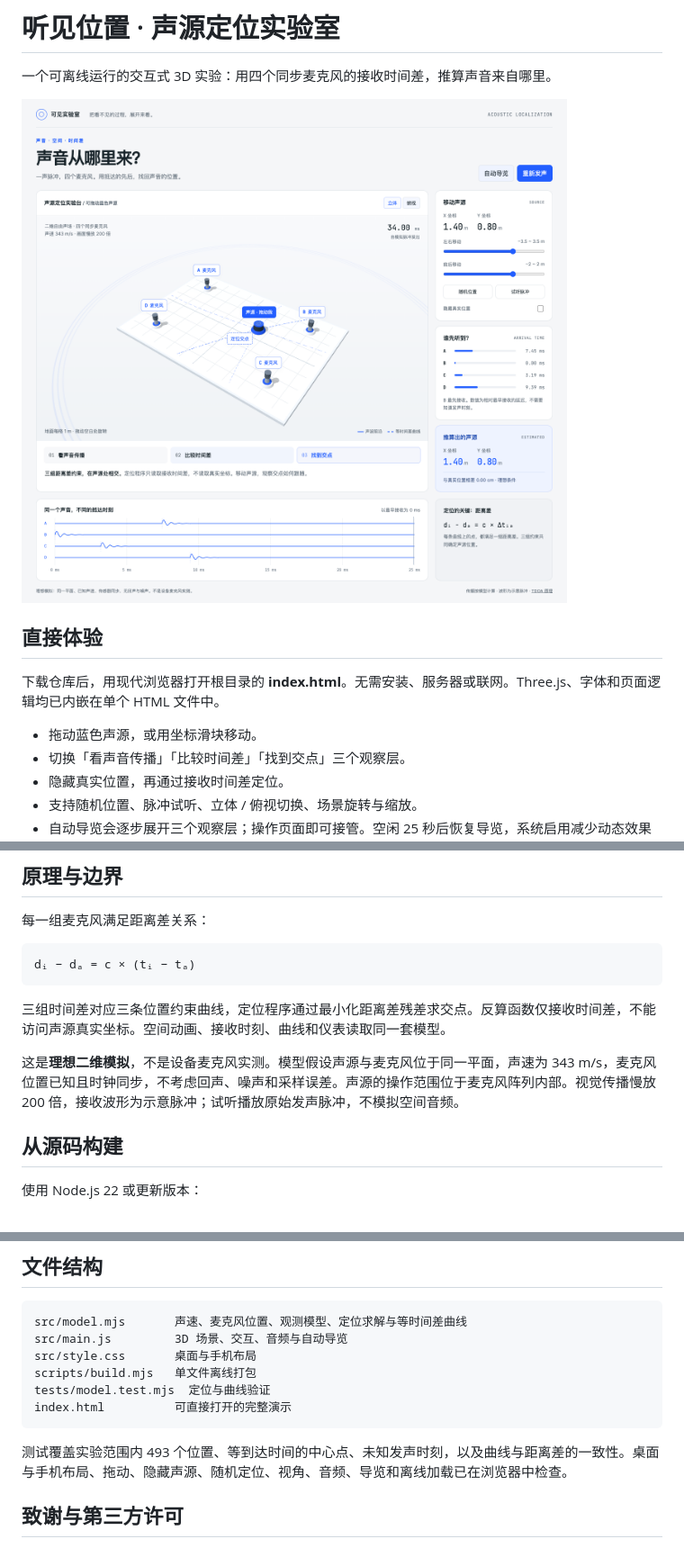
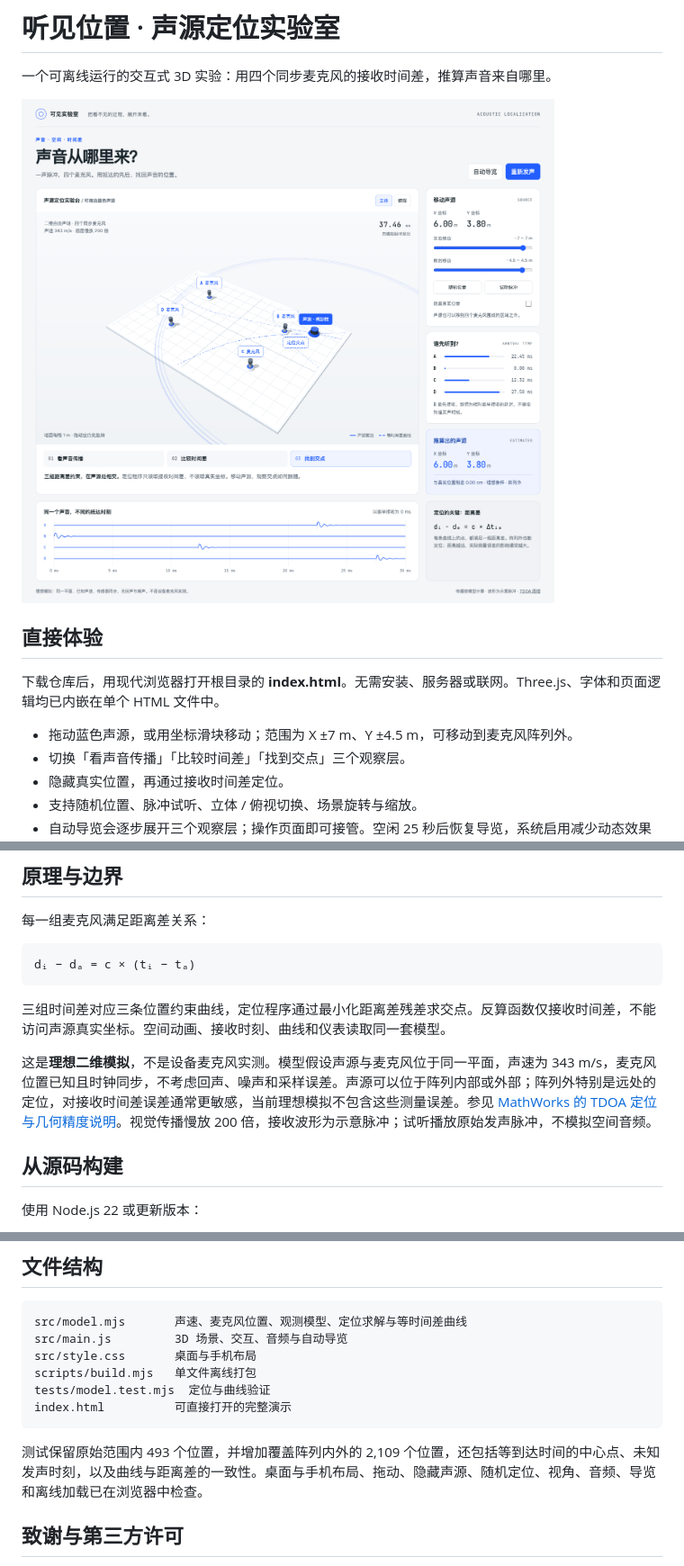
Before and after one commit to Xuanmu333/sound-localization-lab, a Markdown page: README.md, 3 parts joined by grey strips. Shown at 90% size. Drawn GitHub-style; pictures changed too: docs/preview.png.

````diff
--- a/README.md
+++ b/README.md
@@ -8,7 +8,7 @@
 
 下载仓库后，用现代浏览器打开根目录的 **index.html**。无需安装、服务器或联网。Three.js、字体和页面逻辑均已内嵌在单个 HTML 文件中。
 
-- 拖动蓝色声源，或用坐标滑块移动。
+- 拖动蓝色声源，或用坐标滑块移动；范围为 X ±7 m、Y ±4.5 m，可移动到麦克风阵列外。
 - 切换「看声音传播」「比较时间差」「找到交点」三个观察层。
 - 隐藏真实位置，再通过接收时间差定位。
 - 支持随机位置、脉冲试听、立体 / 俯视切换、场景旋转与缩放。
@@ -25,7 +25,7 @@ dᵢ − dₐ = c × (tᵢ − tₐ)
 
 三组时间差对应三条位置约束曲线，定位程序通过最小化距离差残差求交点。反算函数仅接收时间差，不能访问声源真实坐标。空间动画、接收时刻、曲线和仪表读取同一套模型。
 
-这是**理想二维模拟**，不是设备麦克风实测。模型假设声源与麦克风位于同一平面，声速为 343 m/s，麦克风位置已知且时钟同步，不考虑回声、噪声和采样误差。声源的操作范围位于麦克风阵列内部。视觉传播慢放 200 倍，接收波形为示意脉冲；试听播放原始发声脉冲，不模拟空间音频。
+这是**理想二维模拟**，不是设备麦克风实测。模型假设声源与麦克风位于同一平面，声速为 343 m/s，麦克风位置已知且时钟同步，不考虑回声、噪声和采样误差。声源可以位于阵列内部或外部；阵列外特别是远处的定位，对接收时间差误差通常更敏感，当前理想模拟不包含这些测量误差。参见 [MathWorks 的 TDOA 定位与几何精度说明](https://www.mathworks.com/help/fusion/ug/object-tracking-using-time-difference-of-arrival.html)。视觉传播慢放 200 倍，接收波形为示意脉冲；试听播放原始发声脉冲，不模拟空间音频。
 
 ## 从源码构建
 
@@ -50,7 +50,7 @@ tests/model.test.mjs  定位与曲线验证
 index.html          可直接打开的完整演示
 ```
 
-测试覆盖实验范围内 493 个位置、等到达时间的中心点、未知发声时刻，以及曲线与距离差的一致性。桌面与手机布局、拖动、隐藏声源、随机定位、视角、音频、导览和离线加载已在浏览器中检查。
+测试保留原始范围内 493 个位置，并增加覆盖阵列内外的 2,109 个位置，还包括等到达时间的中心点、未知发声时刻，以及曲线与距离差的一致性。桌面与手机布局、拖动、隐藏声源、随机定位、视角、音频、导览和离线加载已在浏览器中检查。
 
 ## 致谢与第三方许可
 
````
Also changed, not shown: 5 other files.
